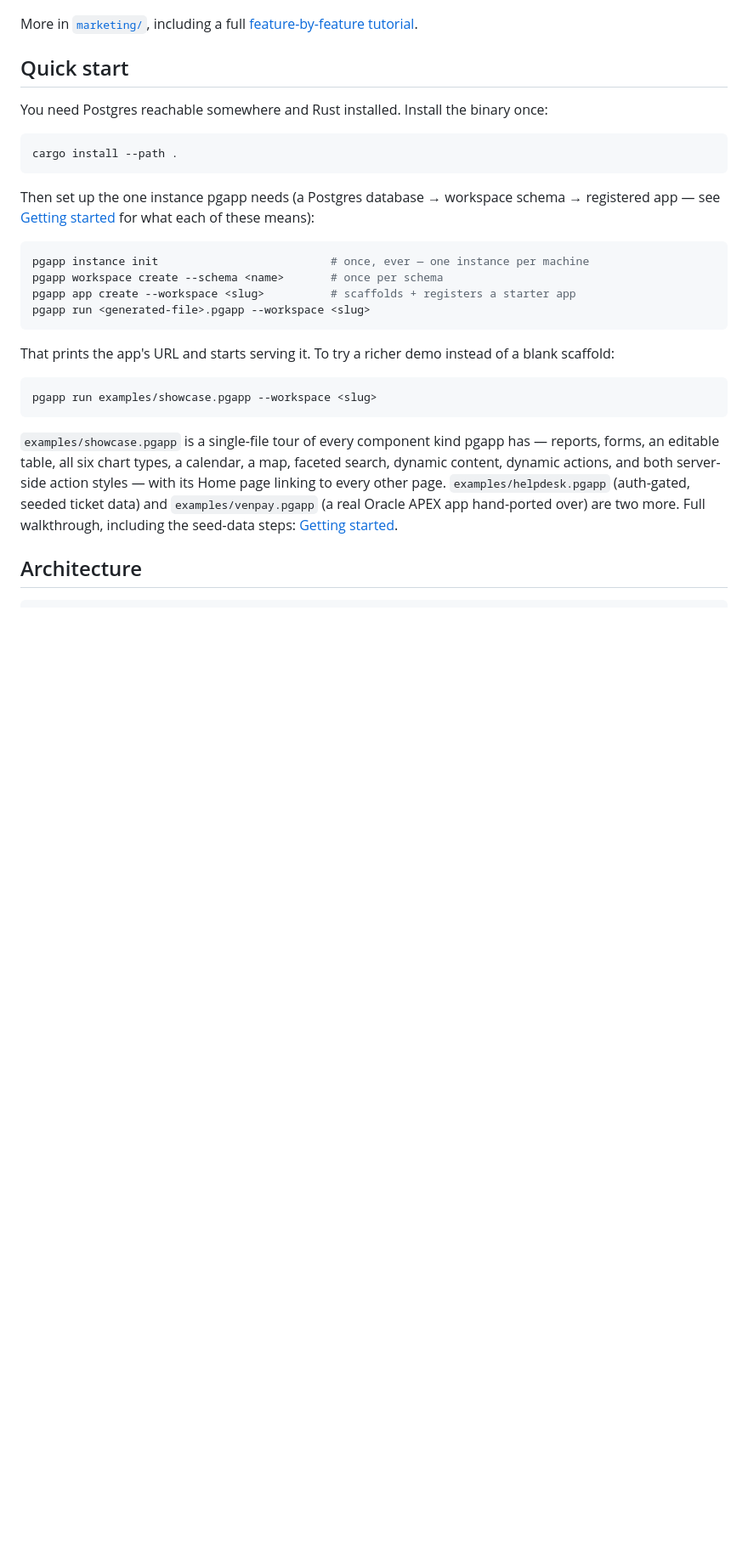
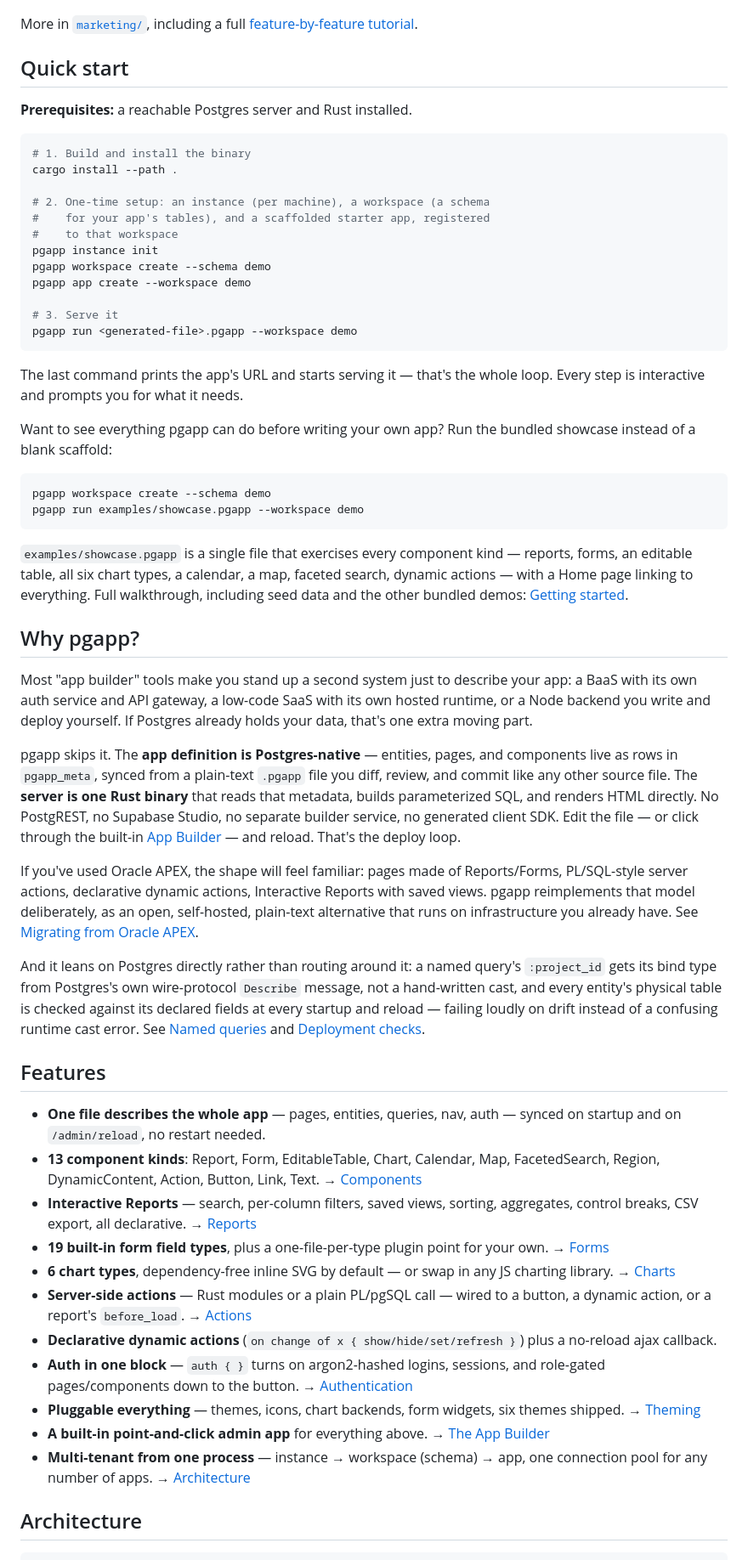
Before and after one commit to aadishajay/pgapp, a Markdown page: README.md, the part around one of its changes. Shown at 85% size. Rendered like a GitHub page; blank space fills up the shorter version.

````diff
--- a/README.md
+++ b/README.md
@@ -194,39 +114,86 @@ More in [`marketing/`](./marketing/), including a full
 
 ## Quick start
 
-You need Postgres reachable somewhere and Rust installed. Install the
-binary once:
+**Prerequisites:** a reachable Postgres server and Rust installed.
 
 ```bash
+# 1. Build and install the binary
 cargo install --path .
+
+# 2. One-time setup: an instance (per machine), a workspace (a schema
+#    for your app's tables), and a scaffolded starter app, registered
+#    to that workspace
+pgapp instance init
+pgapp workspace create --schema demo
+pgapp app create --workspace demo
+
+# 3. Serve it
+pgapp run <generated-file>.pgapp --workspace demo
 ```
 
-Then set up the one instance pgapp needs (a Postgres database →
-workspace schema → registered app — see [Getting
-started](./docs/getting-started.md) for what each of these means):
+The last command prints the app's URL and starts serving it — that's
+the whole loop. Every step is interactive and prompts you for what it
+needs.
+
+Want to see everything pgapp can do before writing your own app? Run
+the bundled showcase instead of a blank scaffold:
 
 ```bash
-pgapp instance init                          # once, ever — one instance per machine
-pgapp workspace create --schema <name>       # once per schema
-pgapp app create --workspace <slug>          # scaffolds + registers a starter app
-pgapp run <generated-file>.pgapp --workspace <slug>
+pgapp workspace create --schema demo
+pgapp run examples/showcase.pgapp --workspace demo
 ```
 
-That prints the app's URL and starts serving it. To try a richer demo
-instead of a blank scaffold:
+`examples/showcase.pgapp` is a single file that exercises every
+component kind — reports, forms, an editable table, all six chart
+types, a calendar, a map, faceted search, dynamic actions — with a
+Home page linking to everything. Full walkthrough, including seed data
+and the other bundled demos: [Getting started](./docs/getting-started.md).
 
-```bash
-pgapp run examples/showcase.pgapp --workspace <slug>
-```
+## Why pgapp?
 
-`examples/showcase.pgapp` is a single-file tour of every component kind
-pgapp has — reports, forms, an editable table, all six chart types, a
-calendar, a map, faceted search, dynamic content, dynamic actions, and
-both server-side action styles — with its Home page linking to every
-other page. `examples/helpdesk.pgapp` (auth-gated, seeded ticket data)
-and `examples/venpay.pgapp` (a real Oracle APEX app hand-ported over)
-are two more. Full walkthrough, including the seed-data steps: [Getting
-started](./docs/getting-started.md).
+Most "app builder" tools make you stand up a second system just to
+describe your app: a BaaS with its own auth service and API gateway, a
+low-code SaaS with its own hosted runtime, or a Node backend you write
+and deploy yourself. If Postgres already holds your data, that's one
+extra moving part.
+
+pgapp skips it. The **app definition is Postgres-native** — entities,
+pages, and components live as rows in `pgapp_meta`, synced from a
+plain-text `.pgapp` file you diff, review, and commit like any other
+source file. The **server is one Rust binary** that reads that
+metadata, builds parameterized SQL, and renders HTML directly. No
+PostgREST, no Supabase Studio, no separate builder service, no
+generated client SDK. Edit the file — or click through the built-in
+[App Builder](#the-app-builder) — and reload. That's the deploy loop.
+
+If you've used Oracle APEX, the shape will feel familiar: pages made
+of Reports/Forms, PL/SQL-style server actions, declarative dynamic
+actions, Interactive Reports with saved views. pgapp reimplements that
+model deliberately, as an open, self-hosted, plain-text alternative
+that runs on infrastructure you already have. See [Migrating from
+Oracle APEX](./docs/migration-from-apex.md).
+
+And it leans on Postgres directly rather than routing around it: a
+named query's `:project_id` gets its bind type from Postgres's own
+wire-protocol `Describe` message, not a hand-written cast, and every
+entity's physical table is checked against its declared fields at
+every startup and reload — failing loudly on drift instead of a
+confusing runtime cast error. See [Named queries](./docs/markup.md#named-queries)
+and [Deployment checks](./docs/reports.md#deployment-checks).
+
+## Features
+
+- **One file describes the whole app** — pages, entities, queries, nav, auth — synced on startup and on `/admin/reload`, no restart needed.
+- **13 component kinds**: Report, Form, EditableTable, Chart, Calendar, Map, FacetedSearch, Region, DynamicContent, Action, Button, Link, Text. → [Components](./docs/components.md)
+- **Interactive Reports** — search, per-column filters, saved views, sorting, aggregates, control breaks, CSV export, all declarative. → [Reports](./docs/reports.md)
+- **19 built-in form field types**, plus a one-file-per-type plugin point for your own. → [Forms](./docs/forms.md)
+- **6 chart types**, dependency-free inline SVG by default — or swap in any JS charting library. → [Charts](./docs/charts.md)
+- **Server-side actions** — Rust modules or a plain PL/pgSQL call — wired to a button, a dynamic action, or a report's `before_load`. → [Actions](./docs/actions.md)
+- **Declarative dynamic actions** (`on change of x { show/hide/set/refresh }`) plus a no-reload ajax callback.
+- **Auth in one block** — `auth { }` turns on argon2-hashed logins, sessions, and role-gated pages/components down to the button. → [Authentication](./docs/authentication.md)
+- **Pluggable everything** — themes, icons, chart backends, form widgets, six themes shipped. → [Theming](./docs/themes.md)
+- **A built-in point-and-click admin app** for everything above. → [The App Builder](#the-app-builder)
+- **Multi-tenant from one process** — instance → workspace (schema) → app, one connection pool for any number of apps. → [Architecture](./docs/architecture.md)
 
 ## Architecture
 
````
Also changed, not shown: other parts of README.md (+29 -163 lines).
